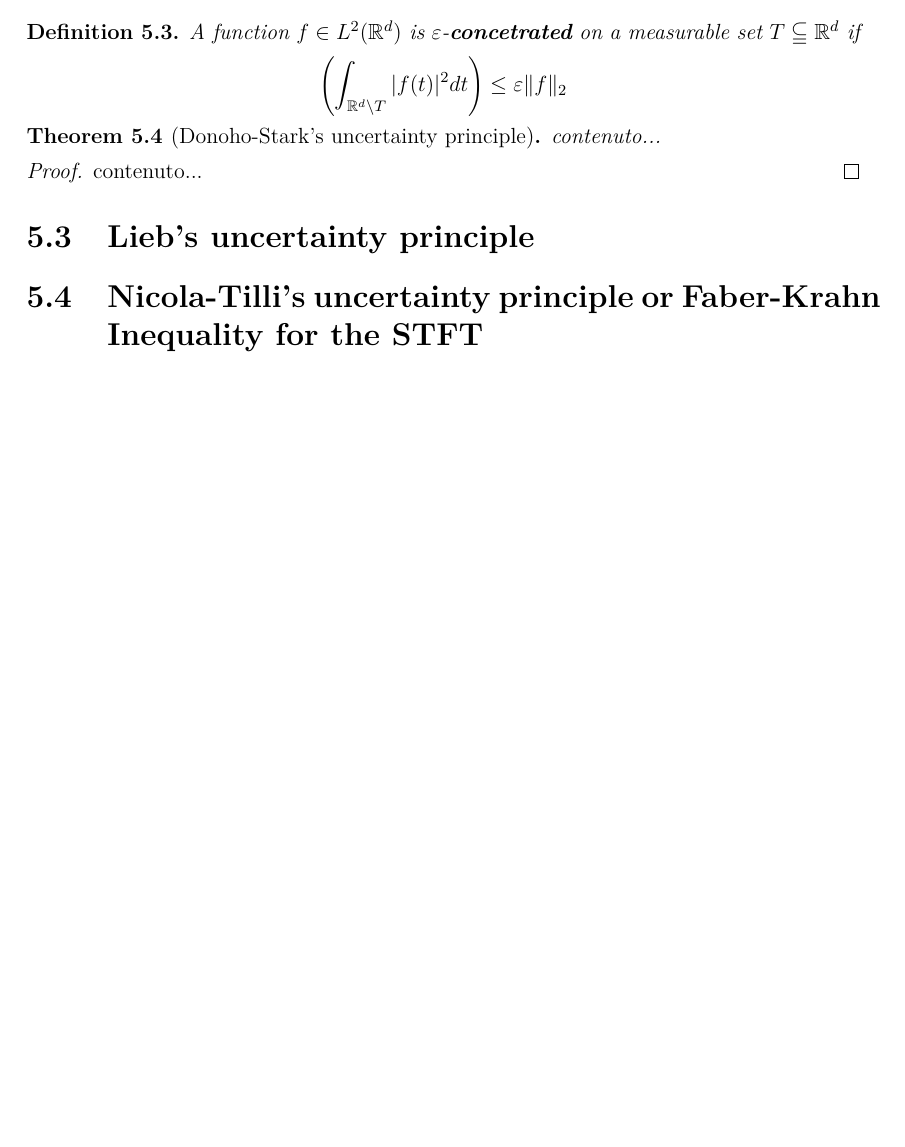
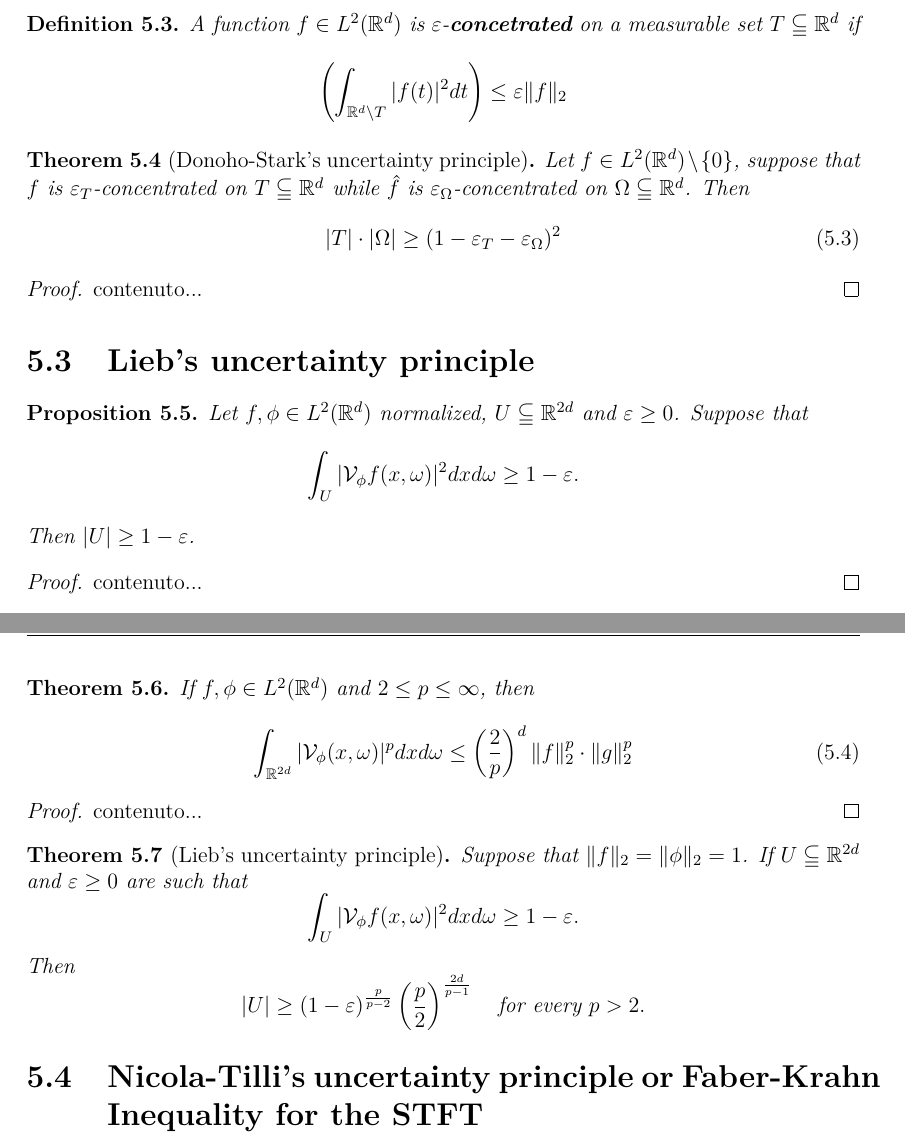
Before and after one commit to federico-riccardi/TesiMagistrale, a LaTeX thesis (tesi.tex): part of page 19 of 29 before the commit and two parts of pages 19 and 20 of 30 after it, the two joined at a grey line, cut so that both start at the same text, the shorter picture padded with empty space. Compiled offline with pdfLaTeX.

Commit message:
Scritti enunciati principi di indeterminazione

```diff
--- a/tesi.tex
+++ b/tesi.tex
@@ -514,13 +514,47 @@ In this form the uncertainty principle has a heuristic yet meaningful interpreta
 		\left(\int_{\R^d \setminus T} |f(t)|^2 dt \right) \leq \varepsilon \| f \|_2
 	\end{equation*}
 \end{defi}
-\begin{teo}[Donoho-Stark's uncertainty principle]
-	contenuto...
+\begin{teo}[Donoho-Stark's uncertainty principle]\label{Donoho-Stark's uncertainty principle theorem}
+	Let $f \in L^2(\R^d) \setminus \{0\}$, suppose that $f$ is $\varepsilon_T$-concentrated on $T \subseteqq \R^d$ while $\hat{f}$ is $\varepsilon_{\Omega}$-concentrated on $\Omega \subseteqq \R^d$. Then
+	\begin{equation}\label{Donoho-Stark's uncertainty principle formula}
+		|T| \cdot |\Omega| \geq (1 - \varepsilon_T - \varepsilon_{\Omega})^2
+	\end{equation}
 \end{teo}
 \begin{proof}
 	contenuto...
 \end{proof}
 \section{Lieb's uncertainty principle}\label{section Lieb's UP}
+\begin{prop}\label{weak uncertainty principle fot STFT}
+	Let $f,\phi \in L^2(\R^d)$ normalized, $U \subseteqq \R^{2d}$ and $\varepsilon \geq 0$. Suppose that
+	\begin{equation*}
+		\int_U |\V_{\phi}f(x,\omega)|^2 dxd\omega \geq 1- \varepsilon.
+	\end{equation*}
+	Then $|U| \geq 1- \varepsilon$.
+\end{prop}
+\begin{proof}
+	contenuto...
+\end{proof}
+\begin{teo}
+	If $f,\phi \in L^2(\R^d)$ and $2 \leq p \leq \infty$, then
+	\begin{equation}\label{norm Lp STFT}
+		\int_{\R^{2d}} |\V_{\phi}(x,\omega)|^p dxd\omega \leq \left(\dfrac{2}{p}\right)^d \|f\|_2^p \cdot \|g\|_2^p
+	\end{equation}
+\end{teo}
+\begin{proof}
+	contenuto...
+\end{proof}
+\begin{teo}[Lieb's uncertainty principle]\label{Lieb's uncertainty principle}
+	Suppose that $\|f\|_2 = \|\phi\|_2 = 1$. If $U \subseteqq \R^{2d}$ and $\varepsilon \geq 0$ are such that
+	\begin{equation*}
+		\int_U |\V_{\phi}f(x,\omega)|^2 dxd\omega \geq 1- \varepsilon.
+	\end{equation*}
+	Then
+	\begin{equation*}\label{Lieb's uncertainty principle formula}
+		|U| \geq (1-\varepsilon)^{\frac{p}{p-2}} \left(\dfrac{p}{2}\right)^{\frac{2d}{p-1}} \quad \text{for every } p>2.
+	\end{equation*}
+\end{teo}
+
+
 \section{Nicola-Tilli's uncertainty principle or Faber-Krahn Inequality for the STFT}\label{section Faber-Krahn inequality fot STFT}
 Theorem from \cite{nicolatilli_fk}
 \begin{teo}\label{faberkrahn theorem}
```
Also changed, not shown: tesi.pdf.
